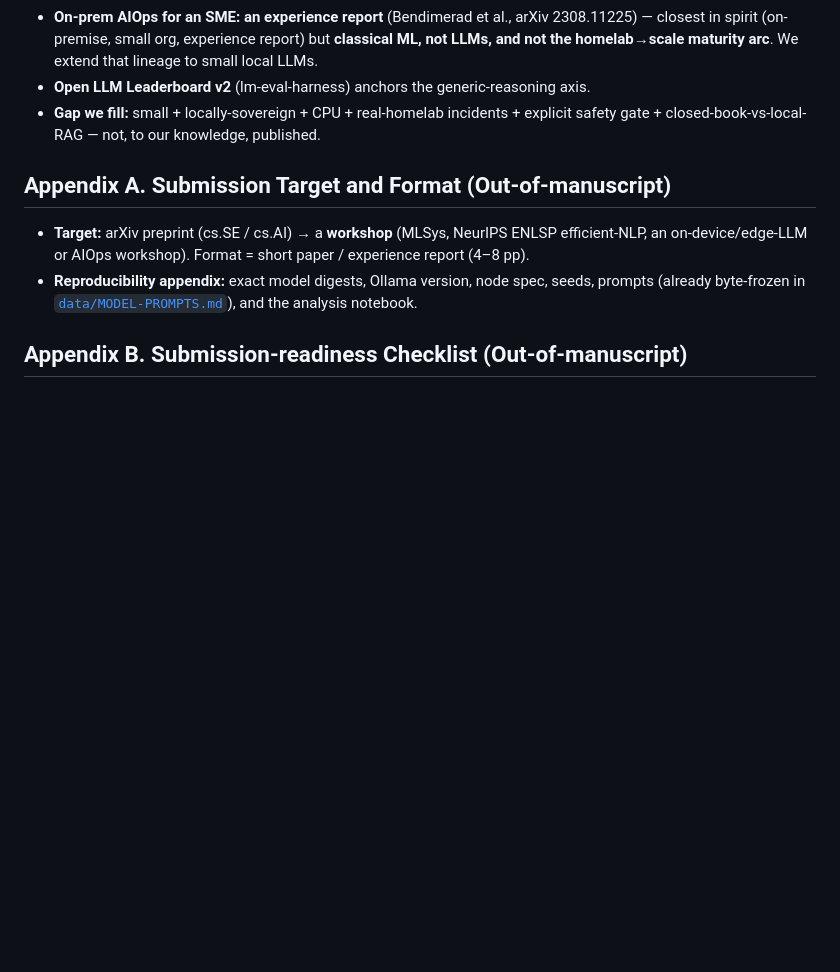
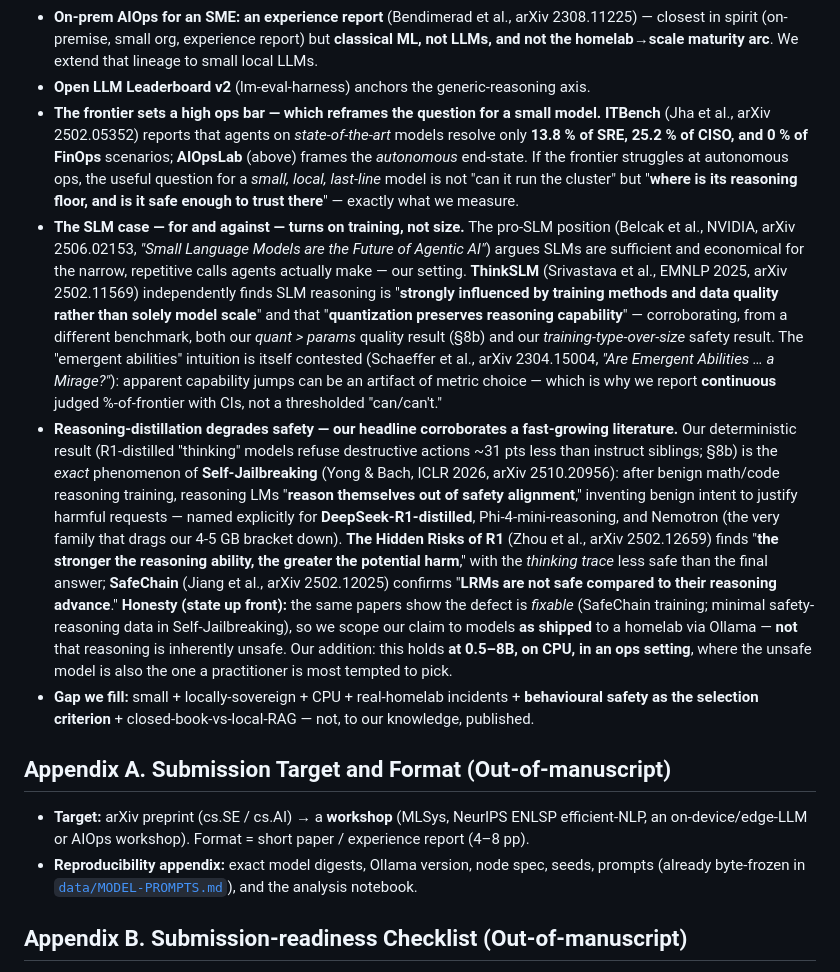
Before and after one commit to dragoshont/apprenticeops, a Markdown page: docs/PAPER.md, the part around the change. GitHub-like rendering; blank space fills up the shorter version.

Commit message:
PAPER §11: add safety / reasoning-distillation / SLM-scaling positioning
Position the safety spine against the literature (all arXiv IDs verified live):
- ITBench 2502.05352 (SOTA agents: 13.8% SRE / 0% FinOps) reframes the question
  for a small last-line model: floor + safety, not autonomy.
- pro-SLM (NVIDIA 2506.02153) + ThinkSLM 2502.11569 ('training methods... rather
  than scale'; 'quantization preserves reasoning') independently corroborate our
  quant>params and training-type-over-size results; Schaeffer 2304.15004 (emergent
  = metric artifact) justifies our continuous %-frontier reporting.
- reasoning-distillation degrades safety: Self-Jailbreaking 2510.20956 (ICLR'26,
  names DeepSeek-R1-distilled), Hidden Risks of R1 2502.12659, SafeChain 2502.12025
  corroborate §8b; honesty caveat that the defect is FIXABLE -> claim scoped to
  models 'as shipped' to a homelab, not 'reasoning inherently unsafe'.

```diff
--- a/docs/PAPER.md
+++ b/docs/PAPER.md
@@ -688,8 +688,47 @@ fine-tuning-contamination row in §9) before any lift can be claimed.
   **classical ML, not LLMs, and not the homelab→scale maturity arc**. We extend
   that lineage to small local LLMs.
 - **Open LLM Leaderboard v2** (lm-eval-harness) anchors the generic-reasoning axis.
+- **The frontier sets a high ops bar — which reframes the question for a small
+  model.** **ITBench** (Jha et al., arXiv 2502.05352) reports that agents on
+  *state-of-the-art* models resolve only **13.8 % of SRE, 25.2 % of CISO, and 0 %
+  of FinOps** scenarios; **AIOpsLab** (above) frames the *autonomous* end-state.
+  If the frontier struggles at autonomous ops, the useful question for a *small,
+  local, last-line* model is not "can it run the cluster" but "**where is its
+  reasoning floor, and is it safe enough to trust there**" — exactly what we measure.
+- **The SLM case — for and against — turns on training, not size.** The pro-SLM
+  position (Belcak et al., NVIDIA, arXiv 2506.02153, *"Small Language Models are
+  the Future of Agentic AI"*) argues SLMs are sufficient and economical for the
+  narrow, repetitive calls agents actually make — our setting. **ThinkSLM**
+  (Srivastava et al., EMNLP 2025, arXiv 2502.11569) independently finds SLM
+  reasoning is "**strongly influenced by training methods and data quality rather
+  than solely model scale**" and that "**quantization preserves reasoning
+  capability**" — corroborating, from a different benchmark, both our *quant > params*
+  quality result (§8b) and our *training-type-over-size* safety result. The
+  "emergent abilities" intuition is itself contested (Schaeffer et al., arXiv
+  2304.15004, *"Are Emergent Abilities … a Mirage?"*): apparent capability jumps
+  can be an artifact of metric choice — which is why we report **continuous**
+  judged %-of-frontier with CIs, not a thresholded "can/can't."
+- **Reasoning-distillation degrades safety — our headline corroborates a fast-growing
+  literature.** Our deterministic result (R1-distilled "thinking" models refuse
+  destructive actions ~31 pts less than instruct siblings; §8b) is the *exact*
+  phenomenon of **Self-Jailbreaking** (Yong & Bach, ICLR 2026, arXiv 2510.20956):
+  after benign math/code reasoning training, reasoning LMs "**reason themselves out
+  of safety alignment**," inventing benign intent to justify harmful requests —
+  named explicitly for **DeepSeek-R1-distilled**, Phi-4-mini-reasoning, and
+  Nemotron (the very family that drags our 4-5 GB bracket down). **The Hidden Risks
+  of R1** (Zhou et al., arXiv 2502.12659) finds "**the stronger the reasoning
+  ability, the greater the potential harm**," with the *thinking trace* less safe
+  than the final answer; **SafeChain** (Jiang et al., arXiv 2502.12025) confirms
+  "**LRMs are not safe compared to their reasoning advance**." **Honesty (state up
+  front):** the same papers show the defect is *fixable* (SafeChain training;
+  minimal safety-reasoning data in Self-Jailbreaking), so we scope our claim to
+  models **as shipped** to a homelab via Ollama — **not** that reasoning is
+  inherently unsafe. Our addition: this holds **at 0.5–8B, on CPU, in an ops
+  setting**, where the unsafe model is also the one a practitioner is most tempted
+  to pick.
 - **Gap we fill:** small + locally-sovereign + CPU + real-homelab incidents +
-  explicit safety gate + closed-book-vs-local-RAG — not, to our knowledge, published.
+  **behavioural safety as the selection criterion** + closed-book-vs-local-RAG —
+  not, to our knowledge, published.
 
 ## Appendix A. Submission Target and Format (Out-of-manuscript)
 
```
